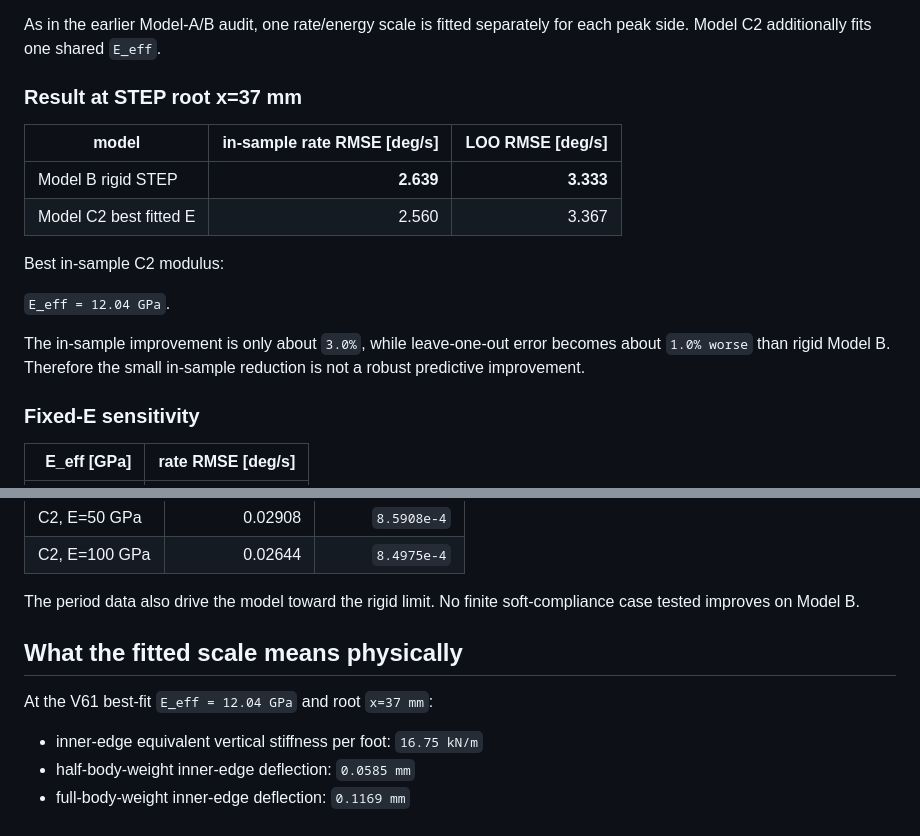
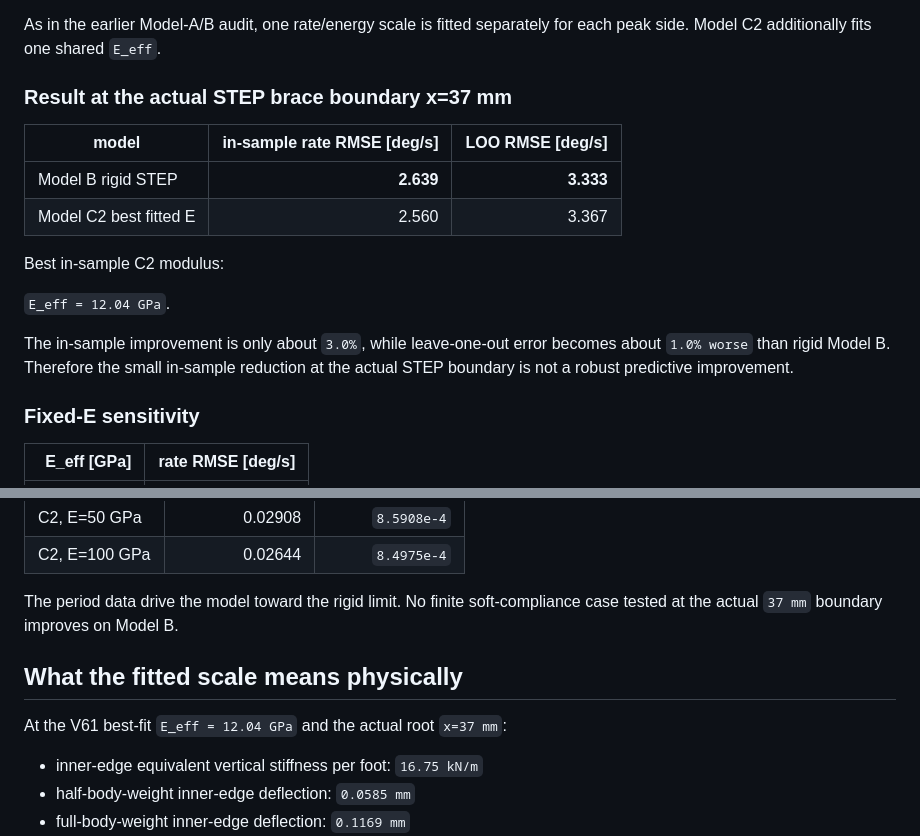
Before and after one commit to temesotejam/semicircle-decay-sim, a Markdown page: docs/2026-09-04_step_cantilever_compliance_audit.md, 2 parts joined by grey strips. Rendered like a GitHub page.

```diff
--- a/docs/2026-09-04_step_cantilever_compliance_audit.md
+++ b/docs/2026-09-04_step_cantilever_compliance_audit.md
@@ -65,7 +67,7 @@ There are 11 free-decay transitions.  Video supplies peak angle and RWLOG gyro s
 
 As in the earlier Model-A/B audit, one rate/energy scale is fitted separately for each peak side.  Model C2 additionally fits one shared `E_eff`.
 
-### Result at STEP root x=37 mm
+### Result at the actual STEP brace boundary x=37 mm
 
 | model | in-sample rate RMSE [deg/s] | LOO RMSE [deg/s] |
 |---|---:|---:|
@@ -76,7 +78,7 @@ Best in-sample C2 modulus:
 
 `E_eff = 12.04 GPa`.
 
-The in-sample improvement is only about `3.0%`, while leave-one-out error becomes about `1.0% worse` than rigid Model B.  Therefore the small in-sample reduction is not a robust predictive improvement.
+The in-sample improvement is only about `3.0%`, while leave-one-out error becomes about `1.0% worse` than rigid Model B.  Therefore the small in-sample reduction at the actual STEP boundary is not a robust predictive improvement.
 
 ### Fixed-E sensitivity
 
@@ -122,11 +124,11 @@ This is a secondary screen because manual release velocity was not exactly presc
 | C2, E=50 GPa | 0.02908 | `8.5908e-4` |
 | C2, E=100 GPa | 0.02644 | `8.4975e-4` |
 
-The period data also drive the model toward the rigid limit.  No finite soft-compliance case tested improves on Model B.
+The period data drive the model toward the rigid limit.  No finite soft-compliance case tested at the actual `37 mm` boundary improves on Model B.
 
 ## What the fitted scale means physically
 
-At the V61 best-fit `E_eff = 12.04 GPa` and root `x=37 mm`:
+At the V61 best-fit `E_eff = 12.04 GPa` and the actual root `x=37 mm`:
 
 - inner-edge equivalent vertical stiffness per foot: `16.75 kN/m`
 - half-body-weight inner-edge deflection: `0.0585 mm`
```
Also changed, not shown: other parts of docs/2026-09-04_step_cantilever_compliance_audit.md (+18 -15 lines).
